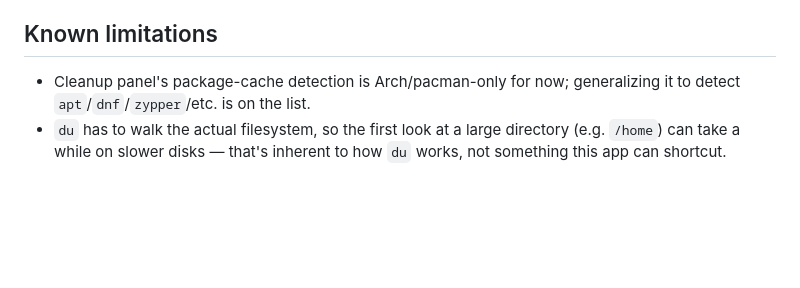
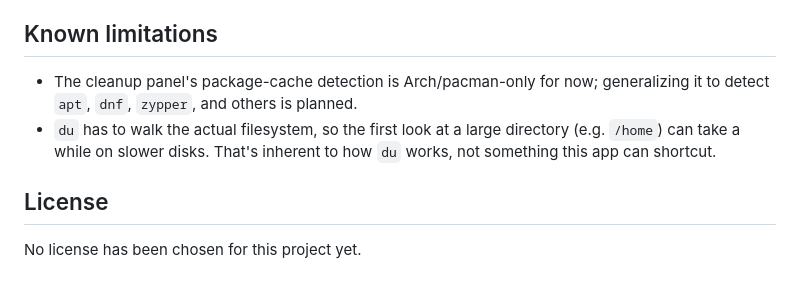
Before and after one commit to bradder555/lin-dir-stat, a Markdown page: README.md, the part around one of its changes. GitHub-like rendering; blank space fills up the shorter version.

```diff
--- a/README.md
+++ b/README.md
@@ -55,5 +64,9 @@ Pushing a tag like `v1.0.0` triggers `.github/workflows/release.yml`, which buil
 
 ## Known limitations
 
-- Cleanup panel's package-cache detection is Arch/pacman-only for now; generalizing it to detect `apt`/`dnf`/`zypper`/etc. is on the list.
-- `du` has to walk the actual filesystem, so the first look at a large directory (e.g. `/home`) can take a while on slower disks — that's inherent to how `du` works, not something this app can shortcut.
+- The cleanup panel's package-cache detection is Arch/pacman-only for now; generalizing it to detect `apt`, `dnf`, `zypper`, and others is planned.
+- `du` has to walk the actual filesystem, so the first look at a large directory (e.g. `/home`) can take a while on slower disks. That's inherent to how `du` works, not something this app can shortcut.
+
+## License
+
+No license has been chosen for this project yet.
```
Also changed, not shown: other parts of README.md (+29 -20 lines).
